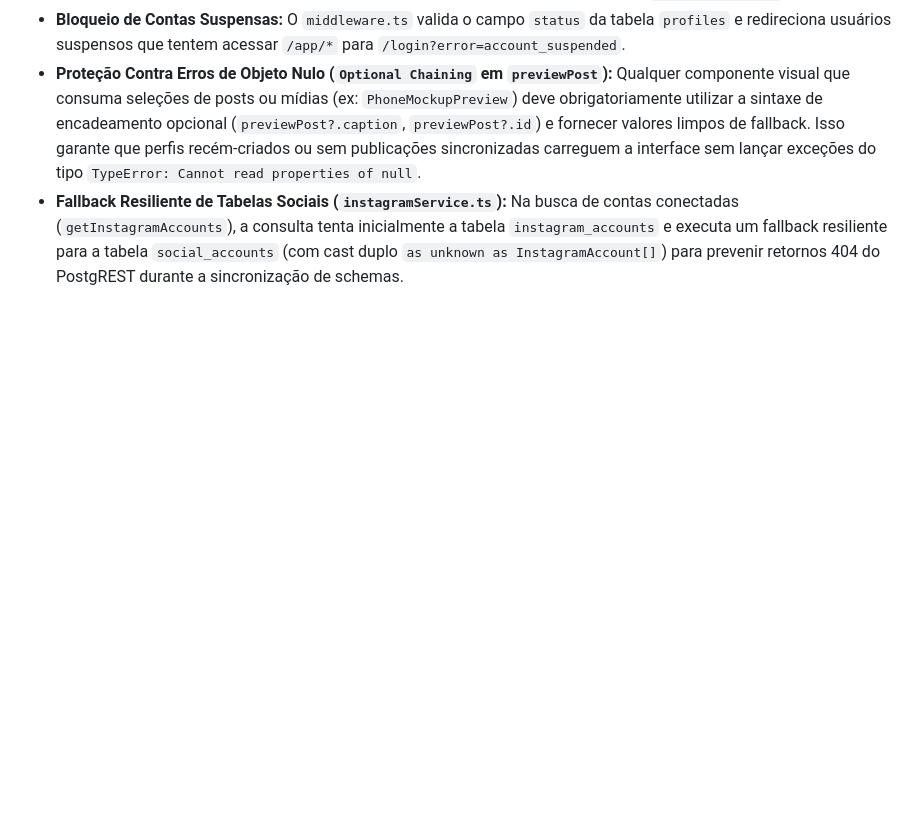
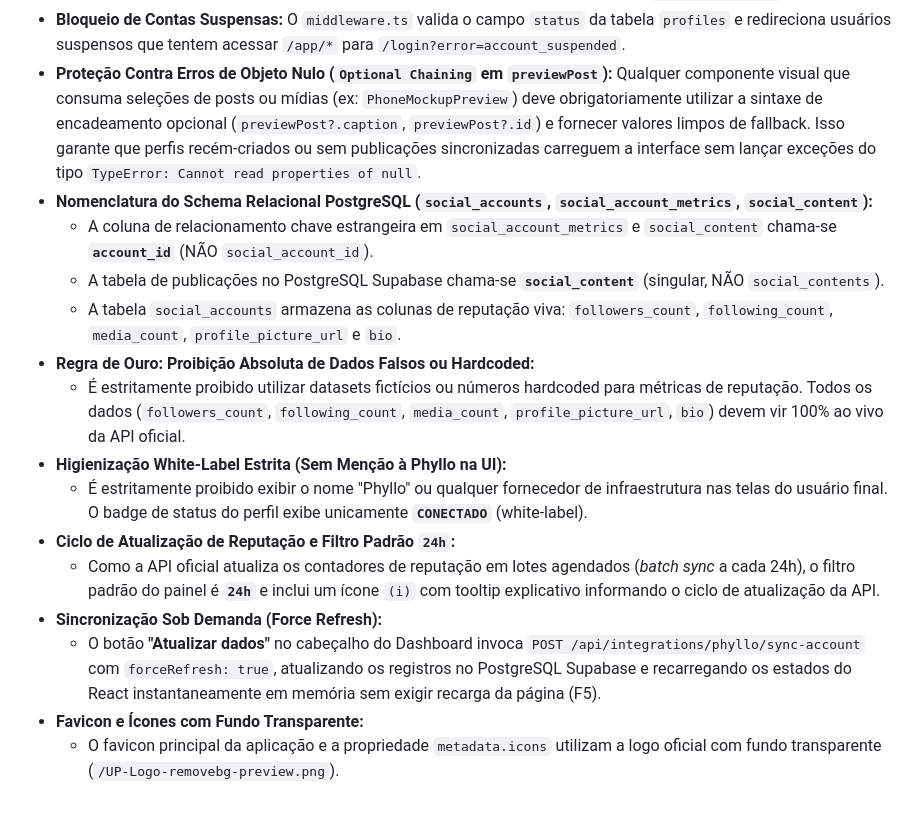
Before and after one commit to hljunqueira/app-upideias, a Markdown page: memory.md, the part around the change. Drawn GitHub-style; blank space fills up the shorter version.

Commit message:
docs(memory): document architectural rules and session learnings in memory.md

```diff
--- a/memory.md
+++ b/memory.md
@@ -27,4 +27,17 @@
 - **Desativação em vez de Exclusão (Soft-Delete):** É proibido deletar fisicamente clientes assinantes da tabela `profiles`. A remoção de acesso deve ser realizada via alteração do campo `status` para `'Suspenso'` (**Desativar Conta**), permitindo a **Reativação** a qualquer momento com o botão **Reativar Conta** (`status = 'Ativo'`).
 - **Bloqueio de Contas Suspensas:** O `middleware.ts` valida o campo `status` da tabela `profiles` e redireciona usuários suspensos que tentem acessar `/app/*` para `/login?error=account_suspended`.
 - **Proteção Contra Erros de Objeto Nulo (`Optional Chaining` em `previewPost`):** Qualquer componente visual que consuma seleções de posts ou mídias (ex: `PhoneMockupPreview`) deve obrigatoriamente utilizar a sintaxe de encadeamento opcional (`previewPost?.caption`, `previewPost?.id`) e fornecer valores limpos de fallback. Isso garante que perfis recém-criados ou sem publicações sincronizadas carreguem a interface sem lançar exceções do tipo `TypeError: Cannot read properties of null`.
-- **Fallback Resiliente de Tabelas Sociais (`instagramService.ts`):** Na busca de contas conectadas (`getInstagramAccounts`), a consulta tenta inicialmente a tabela `instagram_accounts` e executa um fallback resiliente para a tabela `social_accounts` (com cast duplo `as unknown as InstagramAccount[]`) para prevenir retornos 404 do PostgREST durante a sincronização de schemas.
+- **Nomenclatura do Schema Relacional PostgreSQL (`social_accounts`, `social_account_metrics`, `social_content`):**
+  - A coluna de relacionamento chave estrangeira em `social_account_metrics` e `social_content` chama-se **`account_id`** (NÃO `social_account_id`).
+  - A tabela de publicações no PostgreSQL Supabase chama-se **`social_content`** (singular, NÃO `social_contents`).
+  - A tabela `social_accounts` armazena as colunas de reputação viva: `followers_count`, `following_count`, `media_count`, `profile_picture_url` e `bio`.
+- **Regra de Ouro: Proibição Absoluta de Dados Falsos ou Hardcoded:**
+  - É estritamente proibido utilizar datasets fictícios ou números hardcoded para métricas de reputação. Todos os dados (`followers_count`, `following_count`, `media_count`, `profile_picture_url`, `bio`) devem vir 100% ao vivo da API oficial.
+- **Higienização White-Label Estrita (Sem Menção à Phyllo na UI):**
+  - É estritamente proibido exibir o nome "Phyllo" ou qualquer fornecedor de infraestrutura nas telas do usuário final. O badge de status do perfil exibe unicamente **`CONECTADO`** (white-label).
+- **Ciclo de Atualização de Reputação e Filtro Padrão `24h`:**
+  - Como a API oficial atualiza os contadores de reputação em lotes agendados (*batch sync* a cada 24h), o filtro padrão do painel é **`24h`** e inclui um ícone `(i)` com tooltip explicativo informando o ciclo de atualização da API.
+- **Sincronização Sob Demanda (Force Refresh):**
+  - O botão **"Atualizar dados"** no cabeçalho do Dashboard invoca `POST /api/integrations/phyllo/sync-account` com `forceRefresh: true`, atualizando os registros no PostgreSQL Supabase e recarregando os estados do React instantaneamente em memória sem exigir recarga da página (F5).
+- **Favicon e Ícones com Fundo Transparente:**
+  - O favicon principal da aplicação e a propriedade `metadata.icons` utilizam a logo oficial com fundo transparente (`/UP-Logo-removebg-preview.png`).
```
